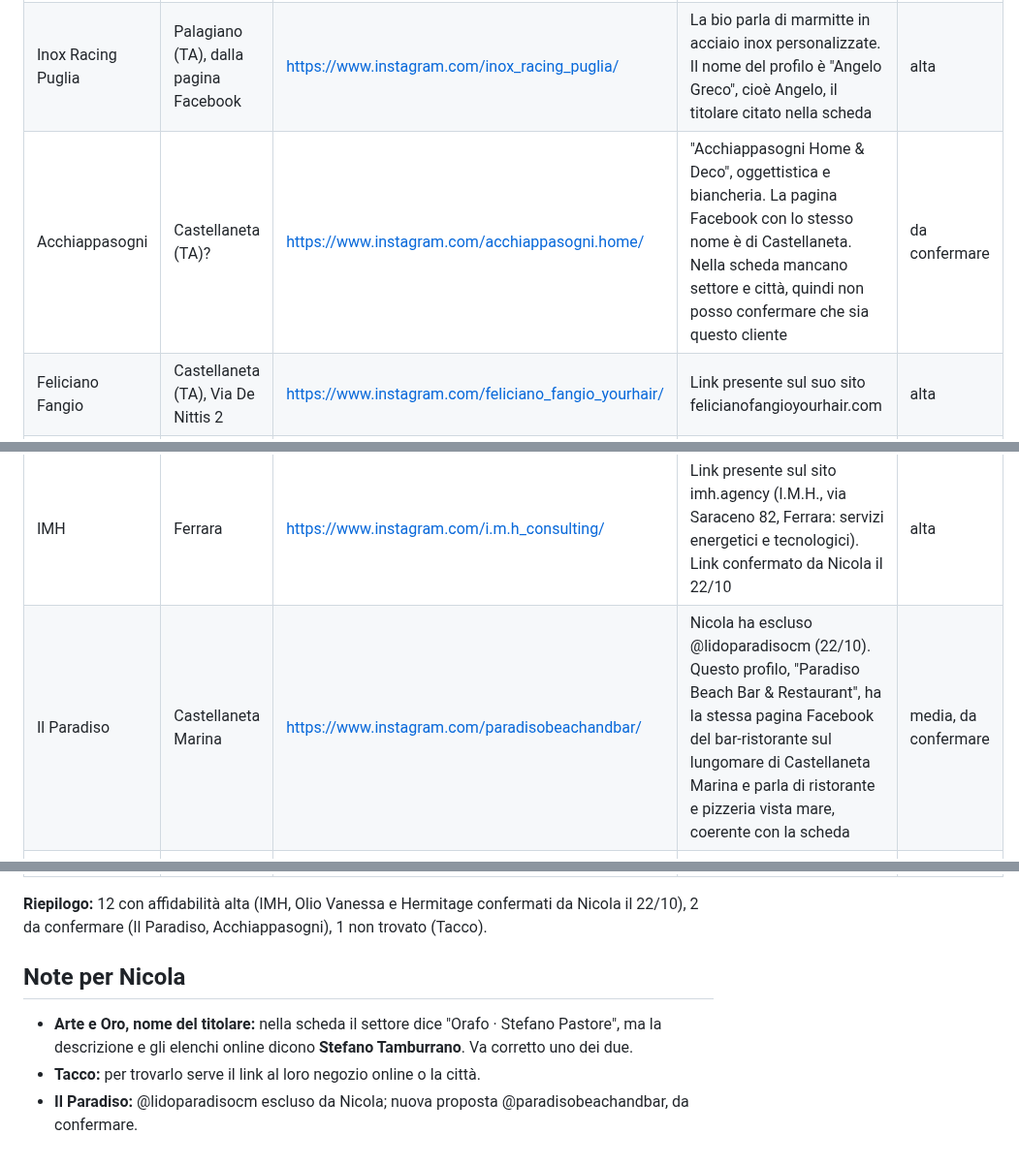
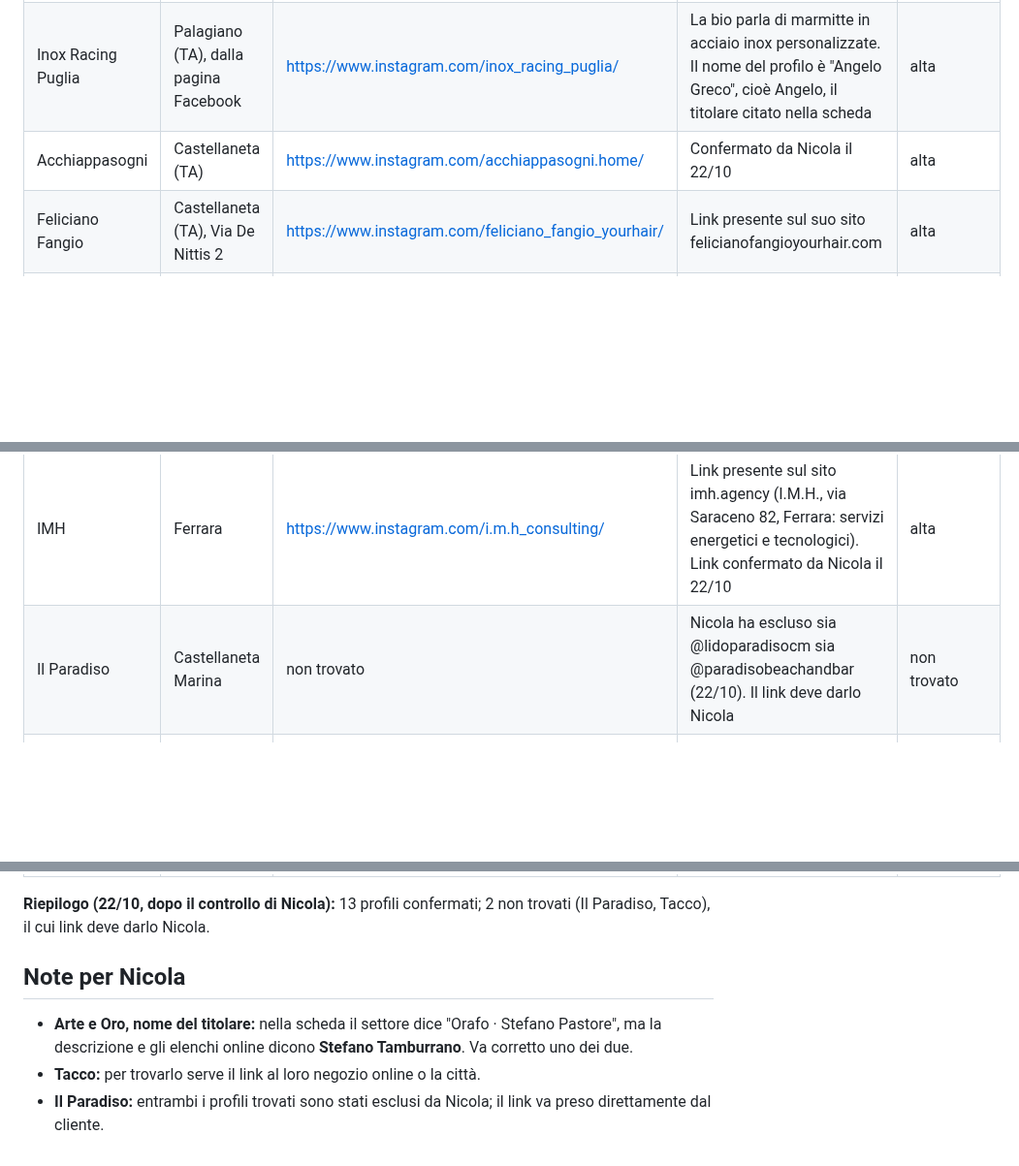
Before and after one commit to inlabcommunication/sitoweb, a Markdown page: docs/competitor/instagram-clienti-2026-10-22.md, 3 parts joined by grey strips. Shown at 97% size. Drawn GitHub-style; blank space fills up the shorter version.

Commit message:
Competitor: profili Instagram confermati da Nicola (13 su 15)
Co-Authored-By: Claude Opus 5.5 <noreply@anthropic.com>
Claude-Session: https://claude.ai/code/session_01Si9h5q6bVpPQbAn5BzeiCE

```diff
--- a/docs/competitor/instagram-clienti-2026-10-22.md
+++ b/docs/competitor/instagram-clienti-2026-10-22.md
@@ -19,12 +19,12 @@
 |---|---|---|---|---|
 | Vision Ottica Capone | Palagianello e Mottola (TA) | https://www.instagram.com/visionottica_capone/ | Nome uguale. Il profilo TikTok con lo stesso nome dice "Centro ottico a Palagianello e Mottola (TA)" e rimanda a otticacapone.it | alta |
 | Inox Racing Puglia | Palagiano (TA), dalla pagina Facebook | https://www.instagram.com/inox_racing_puglia/ | La bio parla di marmitte in acciaio inox personalizzate. Il nome del profilo è "Angelo Greco", cioè Angelo, il titolare citato nella scheda | alta |
-| Acchiappasogni | Castellaneta (TA)? | https://www.instagram.com/acchiappasogni.home/ | "Acchiappasogni Home & Deco", oggettistica e biancheria. La pagina Facebook con lo stesso nome è di Castellaneta. Nella scheda mancano settore e città, quindi non posso confermare che sia questo cliente | da confermare |
+| Acchiappasogni | Castellaneta (TA) | https://www.instagram.com/acchiappasogni.home/ | Confermato da Nicola il 22/10 | alta |
 | Feliciano Fangio | Castellaneta (TA), Via De Nittis 2 | https://www.instagram.com/feliciano_fangio_yourhair/ | Link presente sul suo sito felicianofangioyourhair.com | alta |
 | Arte e Oro | Palagianello (TA), Corso Repubblica 46 | https://www.instagram.com/arteoro_laboratoriorafo/ | Un post del profilo riporta "Corso Repubblica 46, Palagianello", lo stesso indirizzo degli elenchi online. Attenzione: esiste anche @arte_e_oro, che **non** risulta collegato a Palagianello | alta |
 | Pasticceria Naturale | Ferrara | https://www.instagram.com/pasticceria.naturale/ | Link presente sul sito pasticcerianaturaleferrara.it; la bio dice "Dal 1968 pasticceria a Ferrara". Da non confondere con naturale3.it, che è un'altra pasticceria (prefisso 051, Bologna) | alta |
 | IMH | Ferrara | https://www.instagram.com/i.m.h_consulting/ | Link presente sul sito imh.agency (I.M.H., via Saraceno 82, Ferrara: servizi energetici e tecnologici). Link confermato da Nicola il 22/10 | alta |
-| Il Paradiso | Castellaneta Marina | https://www.instagram.com/paradisobeachandbar/ | Nicola ha escluso @lidoparadisocm (22/10). Questo profilo, "Paradiso Beach Bar & Restaurant", ha la stessa pagina Facebook del bar-ristorante sul lungomare di Castellaneta Marina e parla di ristorante e pizzeria vista mare, coerente con la scheda | media, da confermare |
+| Il Paradiso | Castellaneta Marina | non trovato | Nicola ha escluso sia @lidoparadisocm sia @paradisobeachandbar (22/10). Il link deve darlo Nicola | non trovato |
 | Casa28 | Castellaneta (TA), Via San Francesco 89 | https://www.instagram.com/casa28trattoriaurbana/ | Link presente sul sito casa28ristorante.it; la bio riporta "Ristorante Castellaneta (TA)" | alta |
 | Tacco | — | non trovato | Ci sono molti vini e marchi "Tacco" (Masca del Tacco, Tacco Barocco, Tacco Collezione de Familia…). Senza città né link al negozio Shopify non riesco a capire quale sia | non trovato |
 | La Vela | Castellaneta Marina | https://www.instagram.com/lavelaclub/ | Link presente sul sito lavelaclub.info; la bio dice "il lido bianco di Castellaneta Marina" | alta |
@@ -33,10 +33,10 @@
 | Olio Vanessa | Castellaneta (TA) | https://www.instagram.com/oliovanessasrls/ | Nome uguale, bio "Olio EVO pugliese", post con #oliovanessa. Link confermato da Nicola il 22/10 | alta |
 | Splashcar | Laterza (TA), Via Roma | https://www.instagram.com/splashcarwashedetailing/ | La bio e i post dicono "SplashCar, Via Roma, Laterza", detailing e lavaggio auto. Il nome del profilo è quello del titolare (Michele Matarrese), ma l'account è dell'attività | alta |
 
-**Riepilogo:** 12 con affidabilità alta (IMH, Olio Vanessa e Hermitage confermati da Nicola il 22/10), 2 da confermare (Il Paradiso, Acchiappasogni), 1 non trovato (Tacco).
+**Riepilogo (22/10, dopo il controllo di Nicola):** 13 profili confermati; 2 non trovati (Il Paradiso, Tacco), il cui link deve darlo Nicola.
 
 ## Note per Nicola
 
 - **Arte e Oro, nome del titolare:** nella scheda il settore dice "Orafo · Stefano Pastore", ma la descrizione e gli elenchi online dicono **Stefano Tamburrano**. Va corretto uno dei due.
 - **Tacco:** per trovarlo serve il link al loro negozio online o la città.
-- **Il Paradiso:** @lidoparadisocm escluso da Nicola; nuova proposta @paradisobeachandbar, da confermare.
+- **Il Paradiso:** entrambi i profili trovati sono stati esclusi da Nicola; il link va preso direttamente dal cliente.
```
